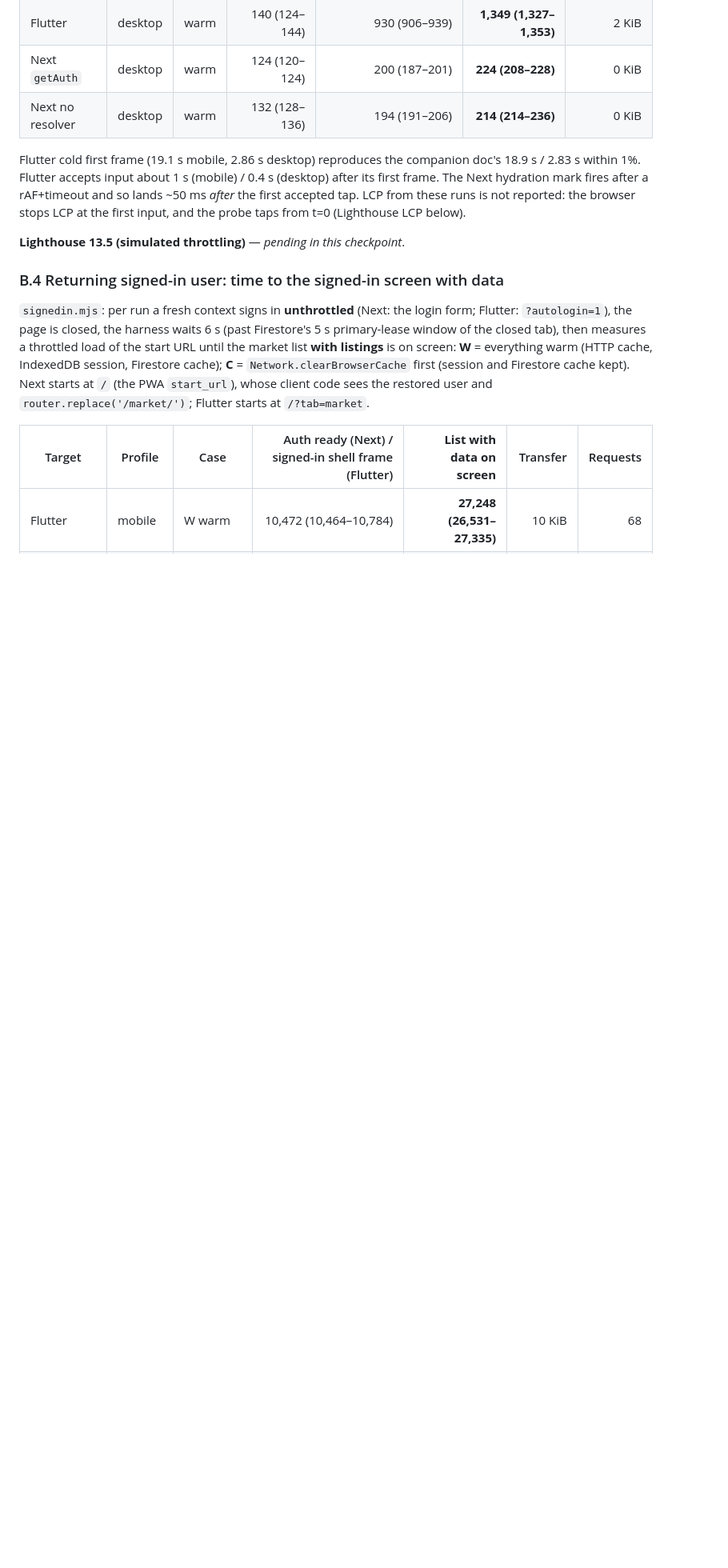
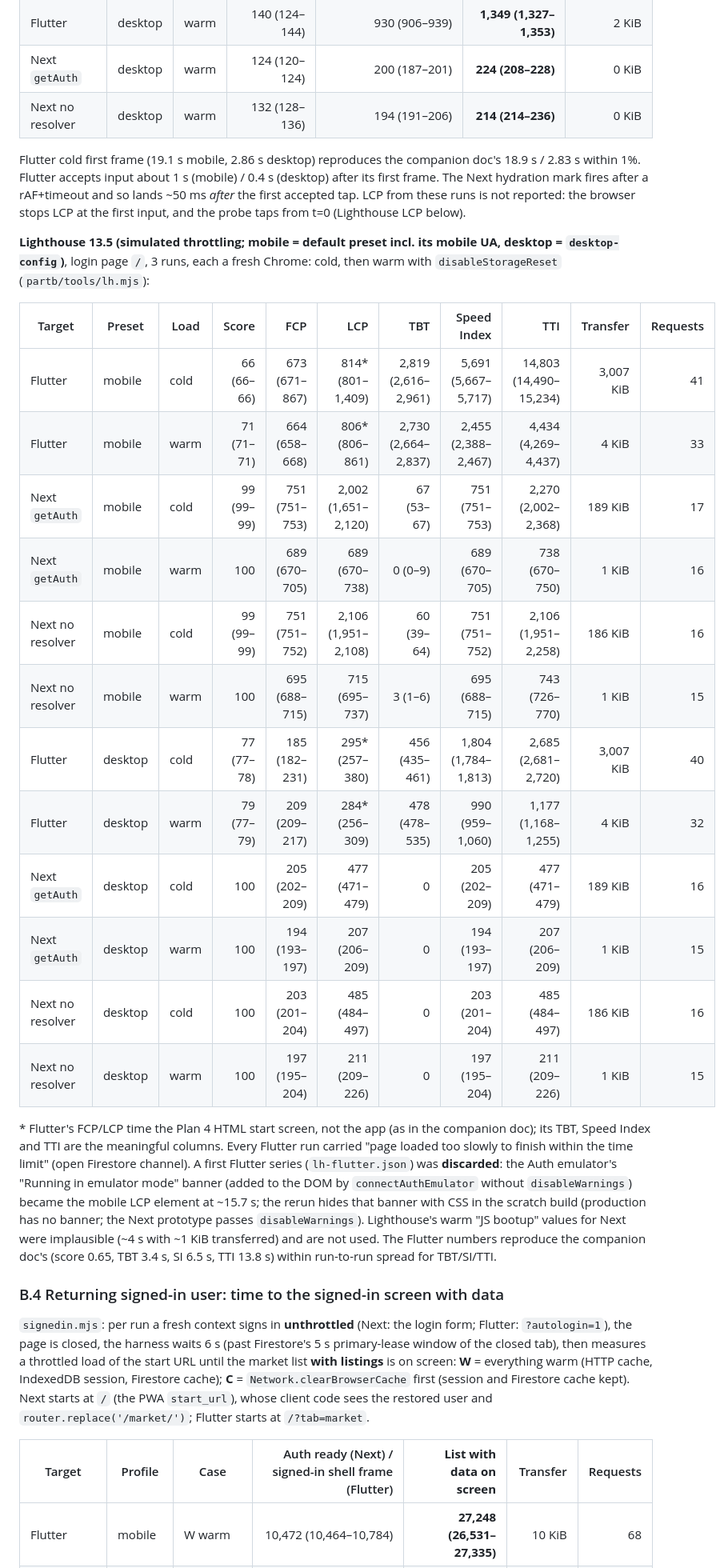
Before and after one commit to ky20060914yk-rgb/kyoto-hub, a Markdown page: docs/analysis/2026-10-04-nextjs-spike-results.md, the part around the change. Shown at 80% size. GitHub-like rendering; blank space fills up the shorter version.

Commit message:
docs: Next.js spike Part B — Lighthouse login runs (Flutter rerun without emulator banner, Next both auth variants)
Co-Authored-By: Claude Sonnet 5.5 <noreply@anthropic.com>

```diff
--- a/docs/analysis/2026-10-04-nextjs-spike-results.md
+++ b/docs/analysis/2026-10-04-nextjs-spike-results.md
@@ -491,7 +491,32 @@ Flutter accepts input about 1 s (mobile) / 0.4 s (desktop) after its first frame
 rAF+timeout and so lands ~50 ms *after* the first accepted tap. LCP from these runs is not reported: the browser stops
 LCP at the first input, and the probe taps from t=0 (Lighthouse LCP below).
 
-**Lighthouse 13.5 (simulated throttling)** — *pending in this checkpoint*.
+**Lighthouse 13.5 (simulated throttling; mobile = default preset incl. its mobile UA, desktop = `desktop-config`)**, login
+page `/`, 3 runs, each a fresh Chrome: cold, then warm with `disableStorageReset` (`partb/tools/lh.mjs`):
+
+| Target | Preset | Load | Score | FCP | LCP | TBT | Speed Index | TTI | Transfer | Requests |
+|---|---|---|---:|---:|---:|---:|---:|---:|---:|---:|
+| Flutter | mobile | cold | 66 (66–66) | 673 (671–867) | 814* (801–1,409) | 2,819 (2,616–2,961) | 5,691 (5,667–5,717) | 14,803 (14,490–15,234) | 3,007 KiB | 41 |
+| Flutter | mobile | warm | 71 (71–71) | 664 (658–668) | 806* (806–861) | 2,730 (2,664–2,837) | 2,455 (2,388–2,467) | 4,434 (4,269–4,437) | 4 KiB | 33 |
+| Next `getAuth` | mobile | cold | 99 (99–99) | 751 (751–753) | 2,002 (1,651–2,120) | 67 (53–67) | 751 (751–753) | 2,270 (2,002–2,368) | 189 KiB | 17 |
+| Next `getAuth` | mobile | warm | 100 | 689 (670–705) | 689 (670–738) | 0 (0–9) | 689 (670–705) | 738 (670–750) | 1 KiB | 16 |
+| Next no resolver | mobile | cold | 99 (99–99) | 751 (751–752) | 2,106 (1,951–2,108) | 60 (39–64) | 751 (751–752) | 2,106 (1,951–2,258) | 186 KiB | 16 |
+| Next no resolver | mobile | warm | 100 | 695 (688–715) | 715 (695–737) | 3 (1–6) | 695 (688–715) | 743 (726–770) | 1 KiB | 15 |
+| Flutter | desktop | cold | 77 (77–78) | 185 (182–231) | 295* (257–380) | 456 (435–461) | 1,804 (1,784–1,813) | 2,685 (2,681–2,720) | 3,007 KiB | 40 |
+| Flutter | desktop | warm | 79 (77–79) | 209 (209–217) | 284* (256–309) | 478 (478–535) | 990 (959–1,060) | 1,177 (1,168–1,255) | 4 KiB | 32 |
+| Next `getAuth` | desktop | cold | 100 | 205 (202–209) | 477 (471–479) | 0 | 205 (202–209) | 477 (471–479) | 189 KiB | 16 |
+| Next `getAuth` | desktop | warm | 100 | 194 (193–197) | 207 (206–209) | 0 | 194 (193–197) | 207 (206–209) | 1 KiB | 15 |
+| Next no resolver | desktop | cold | 100 | 203 (201–204) | 485 (484–497) | 0 | 203 (201–204) | 485 (484–497) | 186 KiB | 16 |
+| Next no resolver | desktop | warm | 100 | 197 (195–204) | 211 (209–226) | 0 | 197 (195–204) | 211 (209–226) | 1 KiB | 15 |
+
+\* Flutter's FCP/LCP time the Plan 4 HTML start screen, not the app (as in the companion doc); its TBT, Speed Index and
+TTI are the meaningful columns. Every Flutter run carried "page loaded too slowly to finish within the time limit"
+(open Firestore channel). A first Flutter series (`lh-flutter.json`) was **discarded**: the Auth emulator's
+"Running in emulator mode" banner (added to the DOM by `connectAuthEmulator` without `disableWarnings`) became the
+mobile LCP element at ~15.7 s; the rerun hides that banner with CSS in the scratch build (production has no banner;
+the Next prototype passes `disableWarnings`). Lighthouse's warm "JS bootup" values for Next were implausible (~4 s
+with ~1 KiB transferred) and are not used. The Flutter numbers reproduce the companion doc's (score 0.65, TBT 3.4 s,
+SI 6.5 s, TTI 13.8 s) within run-to-run spread for TBT/SI/TTI.
 
 ### B.4 Returning signed-in user: time to the signed-in screen with data
 
```
